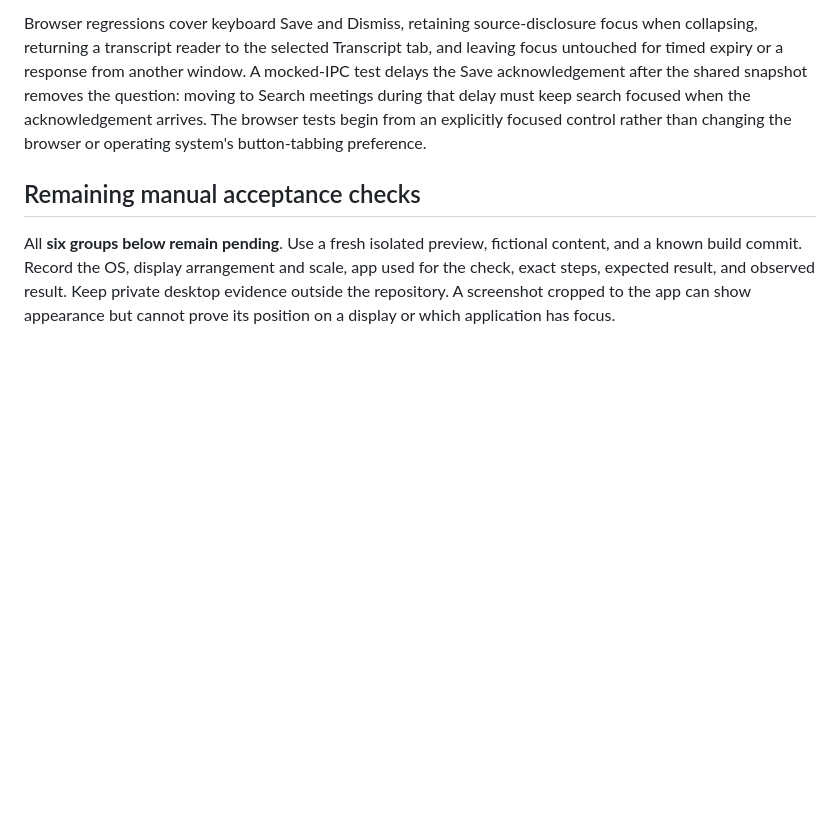
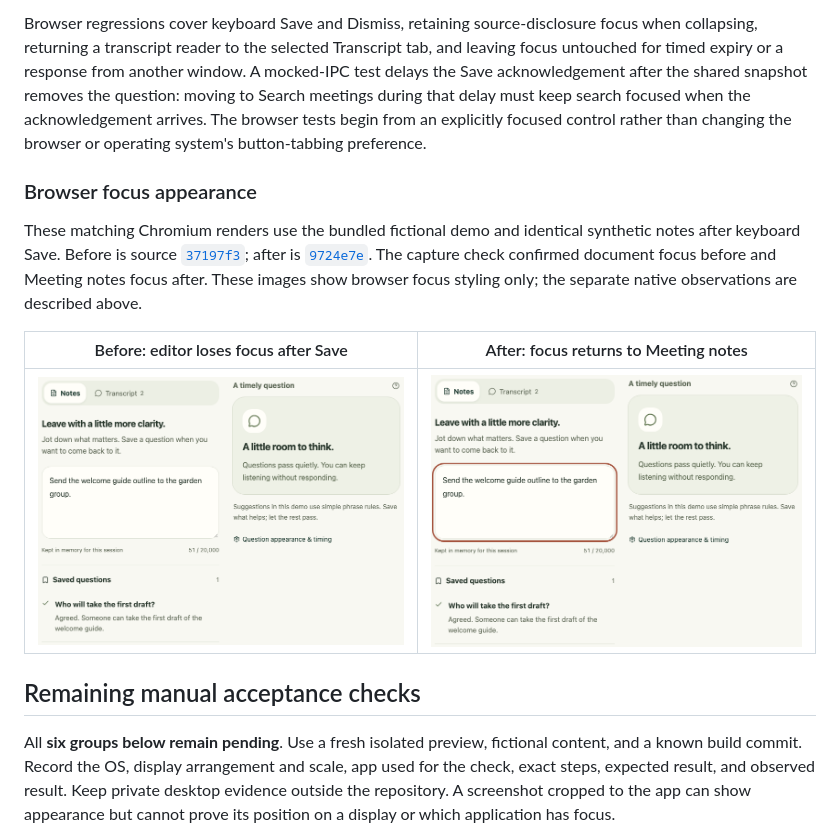
Before and after one commit to connorburgess/talkqte, a Markdown page: docs/native-validation.md, the part around the change. Rendered like a GitHub page; pictures changed too: docs/assets/notebook-focus-after.png (added), docs/assets/notebook-focus-before.png (added); blank space fills up the shorter version.

Commit message:
Show fictional before and after notebook focus evidence
Signed-off-by: Connor Burgess <76454557+connorburgess@users.noreply.github.com>

```diff
--- a/docs/native-validation.md
+++ b/docs/native-validation.md
@@ -50,6 +50,14 @@ In the rebuilt native app, Tab from Meeting notes reached the source disclosure.
 
 Browser regressions cover keyboard Save and Dismiss, retaining source-disclosure focus when collapsing, returning a transcript reader to the selected Transcript tab, and leaving focus untouched for timed expiry or a response from another window. A mocked-IPC test delays the Save acknowledgement after the shared snapshot removes the question: moving to Search meetings during that delay must keep search focused when the acknowledgement arrives. The browser tests begin from an explicitly focused control rather than changing the browser or operating system's button-tabbing preference.
 
+### Browser focus appearance
+
+These matching Chromium renders use the bundled fictional demo and identical synthetic notes after keyboard Save. Before is source [`37197f3`](https://github.com/connorburgess/talkqte/commit/37197f31c5e9a58de3bba7c77ca92353d787d7e8); after is [`9724e7e`](https://github.com/connorburgess/talkqte/commit/9724e7e034a745e27e8893032eb97f19d213fa13). The capture check confirmed document focus before and Meeting notes focus after. These images show browser focus styling only; the separate native observations are described above.
+
+| Before: editor loses focus after Save | After: focus returns to Meeting notes |
+| --- | --- |
+| ![Fictional notebook after Save with no editor focus outline](assets/notebook-focus-before.png) | ![The same fictional notebook after Save with Meeting notes outlined as focused](assets/notebook-focus-after.png) |
+
 ## Remaining manual acceptance checks
 
 All **six groups below remain pending**. Use a fresh isolated preview, fictional content, and a known build commit. Record the OS, display arrangement and scale, app used for the check, exact steps, expected result, and observed result. Keep private desktop evidence outside the repository. A screenshot cropped to the app can show appearance but cannot prove its position on a display or which application has focus.
```
